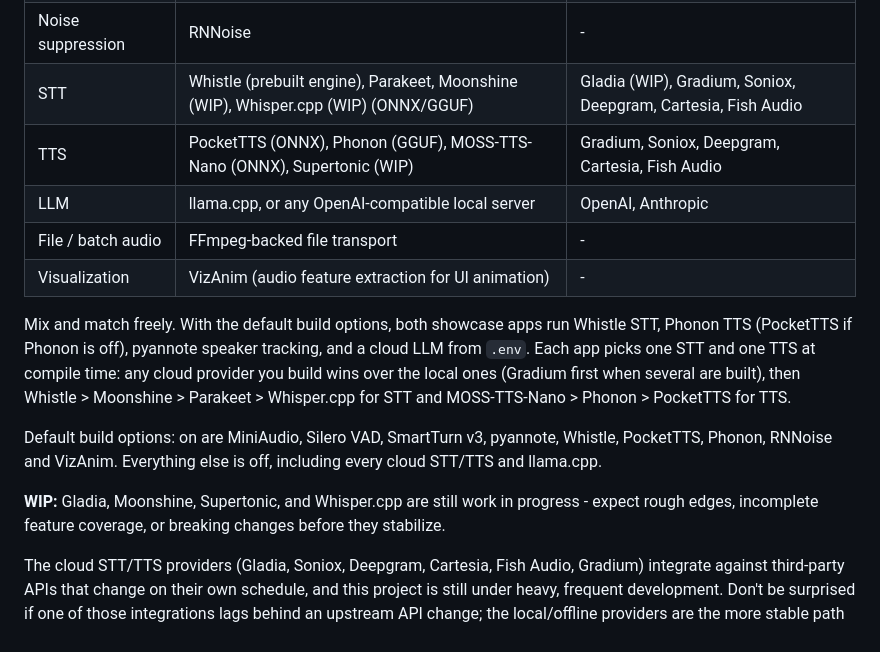
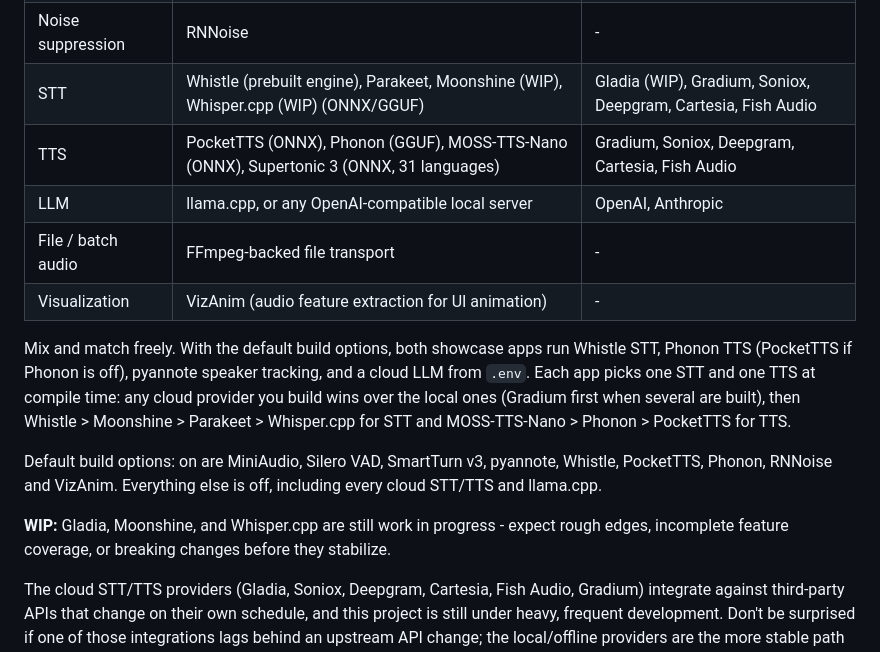
Before and after one commit to fatehmtd/VASDK, a Markdown page: README.md, the part around the change. GitHub-like rendering.

Commit message:
docs: Document Supertonic 3 and drop its WIP label
Co-Authored-By: Claude Opus 5.5 <noreply@anthropic.com>

```diff
--- a/README.md
+++ b/README.md
@@ -239,7 +239,7 @@ Every row is an independent target under `VASDK_3P_IMPL/`. Enable only what you
 | Speaker identification | pyannote (WeSpeaker ResNet34-LM, ONNX) | - |
 | Noise suppression | RNNoise | - |
 | STT | Whistle (prebuilt engine), Parakeet, Moonshine (WIP), Whisper.cpp (WIP) (ONNX/GGUF) | Gladia (WIP), Gradium, Soniox, Deepgram, Cartesia, Fish Audio |
-| TTS | PocketTTS (ONNX), Phonon (GGUF), MOSS-TTS-Nano (ONNX), Supertonic (WIP) | Gradium, Soniox, Deepgram, Cartesia, Fish Audio |
+| TTS | PocketTTS (ONNX), Phonon (GGUF), MOSS-TTS-Nano (ONNX), Supertonic 3 (ONNX, 31 languages) | Gradium, Soniox, Deepgram, Cartesia, Fish Audio |
 | LLM | llama.cpp, or any OpenAI-compatible local server | OpenAI, Anthropic |
 | File / batch audio | FFmpeg-backed file transport | - |
 | Visualization | VizAnim (audio feature extraction for UI animation) | - |
@@ -248,7 +248,7 @@ Mix and match freely. With the default build options, both showcase apps run Whi
 
 Default build options: on are MiniAudio, Silero VAD, SmartTurn v3, pyannote, Whistle, PocketTTS, Phonon, RNNoise and VizAnim. Everything else is off, including every cloud STT/TTS and llama.cpp.
 
-**WIP:** Gladia, Moonshine, Supertonic, and Whisper.cpp are still work in progress - expect rough edges, incomplete feature coverage, or breaking changes before they stabilize.
+**WIP:** Gladia, Moonshine, and Whisper.cpp are still work in progress - expect rough edges, incomplete feature coverage, or breaking changes before they stabilize.
 
 The cloud STT/TTS providers (Gladia, Soniox, Deepgram, Cartesia, Fish Audio, Gradium) integrate against third-party APIs that change on their own schedule, and this project is still under heavy, frequent development. Don't be surprised if one of those integrations lags behind an upstream API change; the local/offline providers are the more stable path if you need something that keeps working without maintenance. More generally, the STT/TTS provider set as a whole is still evolving - parameter surfaces and generation controls on the local providers shift release to release too (PocketTTS's chunking and generation-control options, for one), so pin a commit if you need a stable target.
 
```
Also changed, not shown: THIRD_PARTY_NOTICES.md (+2 -2 lines), docs/overview.md (+1 -1 lines).
